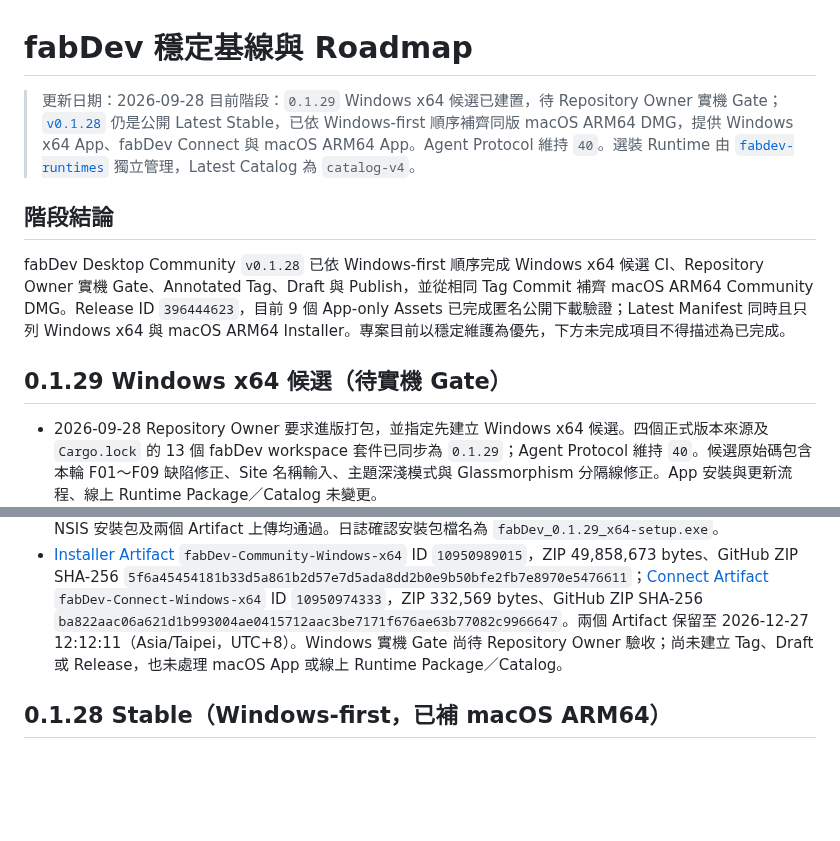
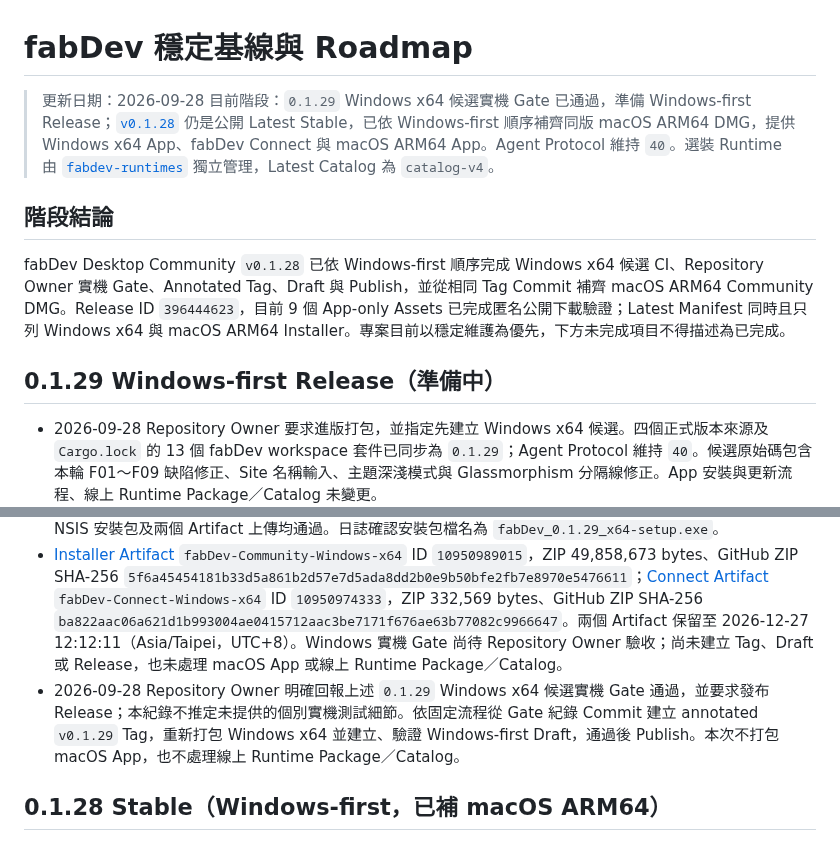
Before and after one commit to JimmyWon1028/fabdev, a Markdown page: docs/FABDEV_PROGRESS.md, 2 parts joined by grey strips. Rendered like a GitHub page; blank space fills up the shorter version.

Commit message:
docs: record 0.1.29 Windows release gate

```diff
--- a/docs/FABDEV_PROGRESS.md
+++ b/docs/FABDEV_PROGRESS.md
@@ -1,19 +1,20 @@
 # fabDev 穩定基線與 Roadmap
 
 > 更新日期：2026-09-28
-> 目前階段：`0.1.29` Windows x64 候選已建置，待 Repository Owner 實機 Gate；[`v0.1.28`](https://github.com/JimmyWon1028/fabdev/releases/tag/v0.1.28) 仍是公開 Latest Stable，已依 Windows-first 順序補齊同版 macOS ARM64 DMG，提供 Windows x64 App、fabDev Connect 與 macOS ARM64 App。Agent Protocol 維持 `40`。選裝 Runtime 由 [`fabdev-runtimes`](https://github.com/JimmyWon1028/fabdev-runtimes/releases) 獨立管理，Latest Catalog 為 `catalog-v4`。
+> 目前階段：`0.1.29` Windows x64 候選實機 Gate 已通過，準備 Windows-first Release；[`v0.1.28`](https://github.com/JimmyWon1028/fabdev/releases/tag/v0.1.28) 仍是公開 Latest Stable，已依 Windows-first 順序補齊同版 macOS ARM64 DMG，提供 Windows x64 App、fabDev Connect 與 macOS ARM64 App。Agent Protocol 維持 `40`。選裝 Runtime 由 [`fabdev-runtimes`](https://github.com/JimmyWon1028/fabdev-runtimes/releases) 獨立管理，Latest Catalog 為 `catalog-v4`。
 
 ## 階段結論
 
 fabDev Desktop Community `v0.1.28` 已依 Windows-first 順序完成 Windows x64 候選 CI、Repository Owner 實機 Gate、Annotated Tag、Draft 與 Publish，並從相同 Tag Commit 補齊 macOS ARM64 Community DMG。Release ID `396444623`，目前 9 個 App-only Assets 已完成匿名公開下載驗證；Latest Manifest 同時且只列 Windows x64 與 macOS ARM64 Installer。專案目前以穩定維護為優先，下方未完成項目不得描述為已完成。
 
-## 0.1.29 Windows x64 候選（待實機 Gate）
+## 0.1.29 Windows-first Release（準備中）
 
 - 2026-09-28 Repository Owner 要求進版打包，並指定先建立 Windows x64 候選。四個正式版本來源及 `Cargo.lock` 的 13 個 fabDev workspace 套件已同步為 `0.1.29`；Agent Protocol 維持 `40`。候選原始碼包含本輪 F01～F09 缺陷修正、Site 名稱輸入、主題深淺模式與 Glassmorphism 分隔線修正。App 安裝與更新流程、線上 Runtime Package／Catalog 未變更。
 - 本機完整 `pnpm test` 通過 Desktop 148、Release 規則 21、Rust workspace 309、macOS Helper 10 項，共 488 項；另有 7 項 Rust 測試依既有設定維持 ignored。`pnpm lint`、`pnpm build` 與 `git diff --check` 通過。候選原始碼 Commit `5d93a98d8566c4426cfa12ef9012b24f0a80cd8a` 已推送。
 - 首輪 Windows x64 [Run `36376180787`](https://github.com/JimmyWon1028/fabdev/actions/runs/36376180787) 的舊有 Windows Helper 測試對空字串引號的預期值不正確，導致原生 Rust 測試失敗，尚未產出 NSIS Artifact。只修正該測試預期值的 Commit `04c009602637ed8c6c21d2a336c335c192e4bf56` 已推送；目標平台測試編譯、`cargo fmt --check` 與 `git diff --check` 通過。
 - 第二輪 Windows x64 [Run `36376697892`](https://github.com/JimmyWon1028/fabdev/actions/runs/36376697892) 成功：前端與 Release 規則測試、sidecars、bundled Runtimes、Windows PHP FastCGI worker pool、MSVC workspace、原生 Rust 測試、fabDev Connect、Unsigned NSIS 安裝包及兩個 Artifact 上傳均通過。日誌確認安裝包檔名為 `fabDev_0.1.29_x64-setup.exe`。
 - [Installer Artifact](https://github.com/JimmyWon1028/fabdev/actions/runs/36376697892/artifacts/10950989015) `fabDev-Community-Windows-x64` ID `10950989015`，ZIP 49,858,673 bytes、GitHub ZIP SHA-256 `5f6a45454181b33d5a861b2d57e7d5ada8dd2b0e9b50bfe2fb7e8970e5476611`；[Connect Artifact](https://github.com/JimmyWon1028/fabdev/actions/runs/36376697892/artifacts/10950974333) `fabDev-Connect-Windows-x64` ID `10950974333`，ZIP 332,569 bytes、GitHub ZIP SHA-256 `ba822aac06a621d1b993004ae0415712aac3be7171f676ae63b77082c9966647`。兩個 Artifact 保留至 2026-12-27 12:12:11（Asia/Taipei，UTC+8）。Windows 實機 Gate 尚待 Repository Owner 驗收；尚未建立 Tag、Draft 或 Release，也未處理 macOS App 或線上 Runtime Package／Catalog。
+- 2026-09-28 Repository Owner 明確回報上述 `0.1.29` Windows x64 候選實機 Gate 通過，並要求發布 Release；本紀錄不推定未提供的個別實機測試細節。依固定流程從 Gate 紀錄 Commit 建立 annotated `v0.1.29` Tag，重新打包 Windows x64 並建立、驗證 Windows-first Draft，通過後 Publish。本次不打包 macOS App，也不處理線上 Runtime Package／Catalog。
 
 ## 0.1.28 Stable（Windows-first，已補 macOS ARM64）
 
```
